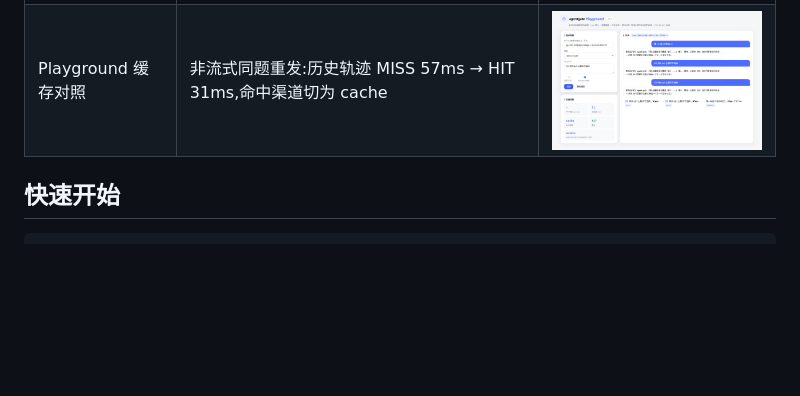
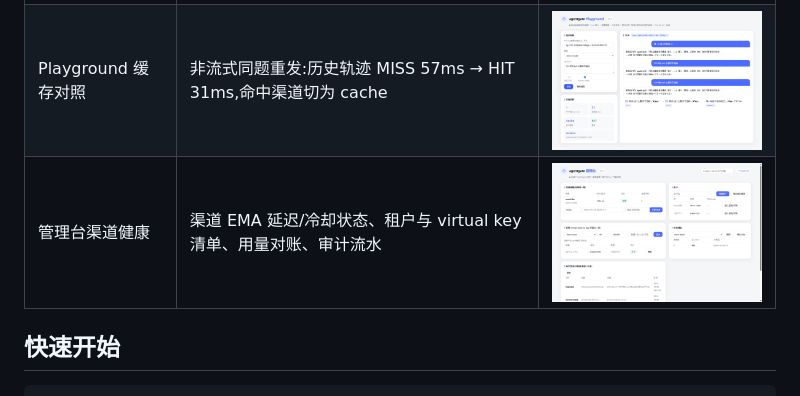
Before and after one commit to anlanjc/agentgate, a Markdown page: README.md, the part around the change. GitHub-like rendering; pictures changed too: docs/screenshots/admin_channels.png (added); blank space fills up the shorter version.

Commit message:
docs(screenshots): 管理台渠道健康帧(真渲染)——租户/key 经 admin API 真实签发(审计流水随之落库),渠道 EMA 198.4ms/用量对账 5 请求 490 token/审计流水均为真实请求产生,/admin/web 页面等表格渲染完成态截帧,viewport 1366x900

```diff
--- a/README.md
+++ b/README.md
@@ -62,6 +62,7 @@ TTFT/总延迟/渠道/缓存命中四指标实测显示、request_id 徽章、
 |---|---|---|
 | Playground SSE 实答 | 逐字输出 + TTFT/总延迟/渠道/缓存四指标 + request_id 徽章(44ms/59ms 实测) | <img src="docs/screenshots/playground_stream.png" width="420"> |
 | Playground 缓存对照 | 非流式同题重发:历史轨迹 MISS 57ms → HIT 31ms,命中渠道切为 cache | <img src="docs/screenshots/playground_cache_hit.png" width="420"> |
+| 管理台渠道健康 | 渠道 EMA 延迟/冷却状态、租户与 virtual key 清单、用量对账、审计流水 | <img src="docs/screenshots/admin_channels.png" width="420"> |
 
 ## 快速开始
 
```
